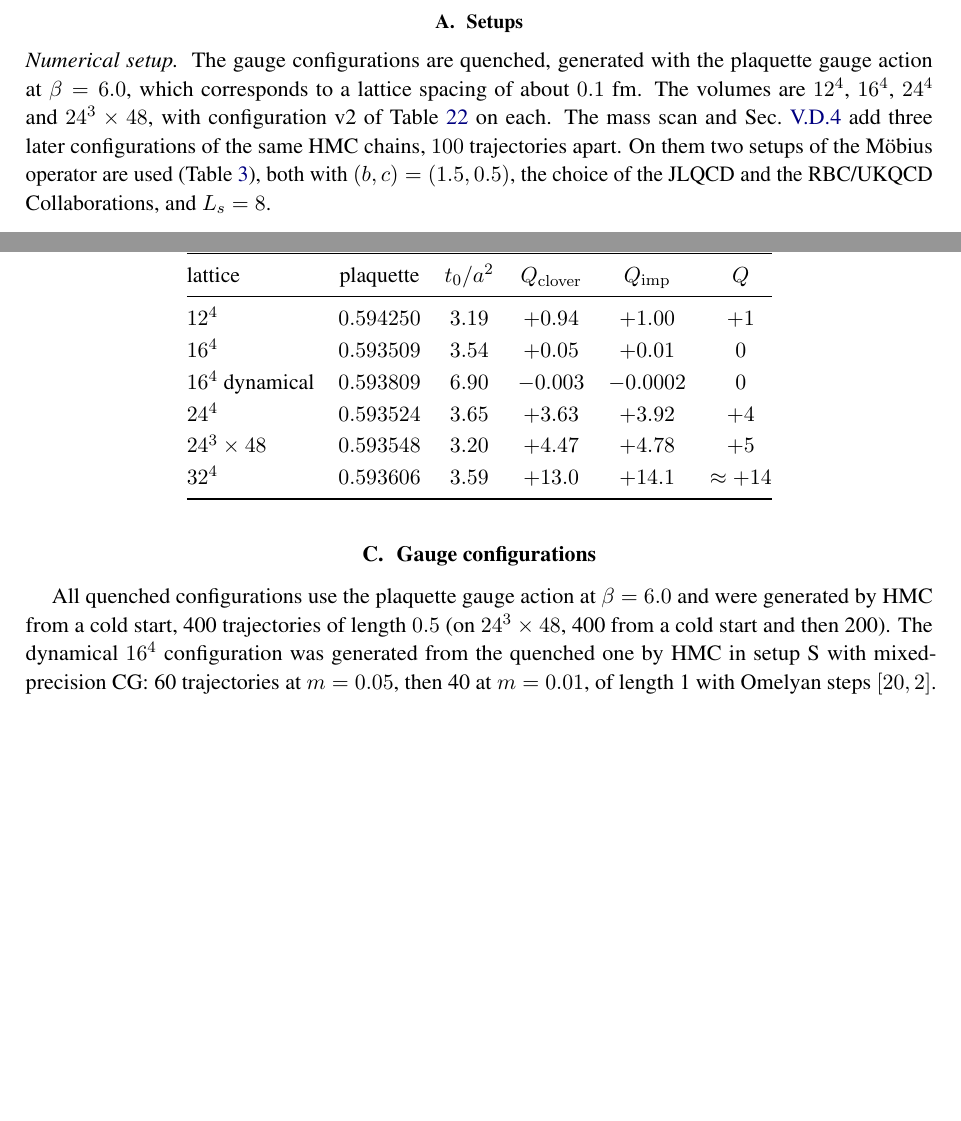
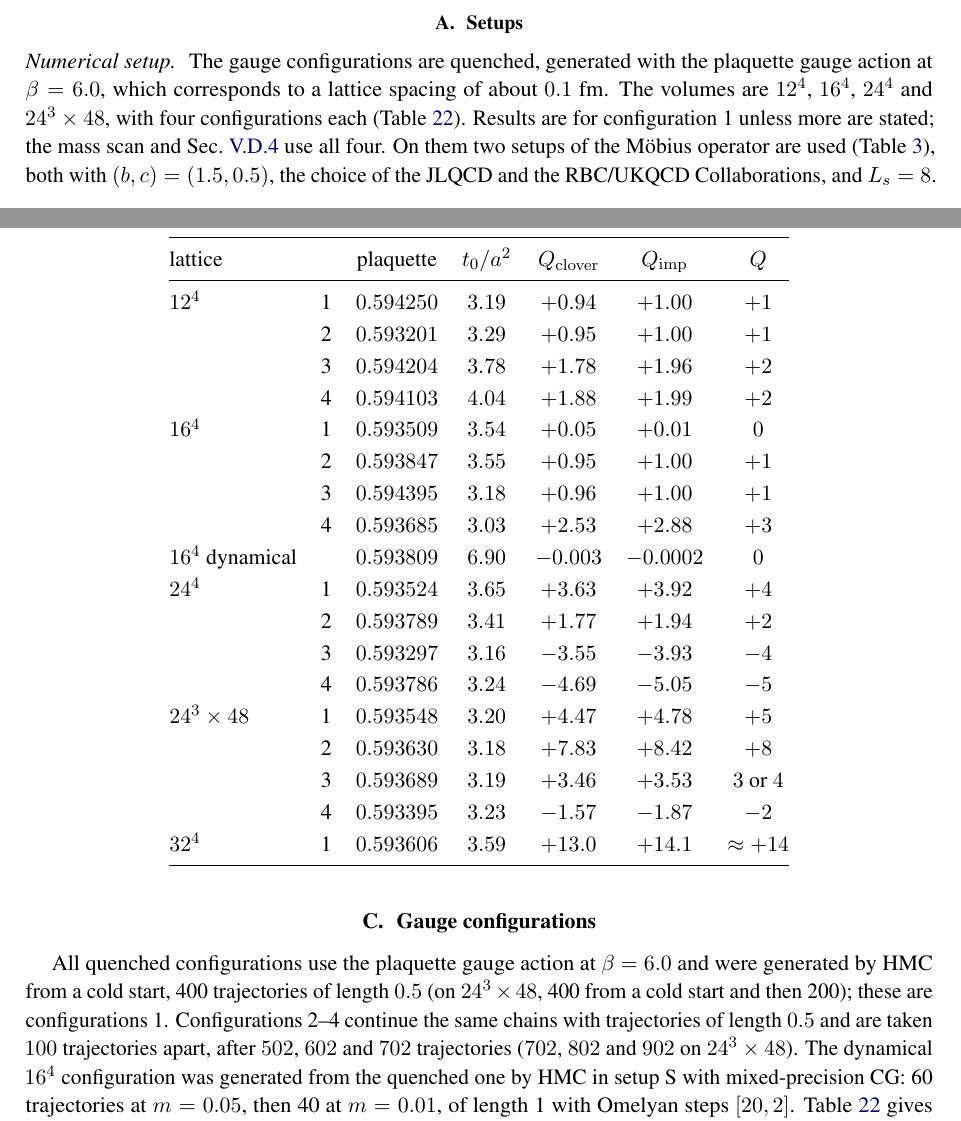
Before and after one commit to atsanroger/RutticeQCD, a LaTeX paper (docs/mg_background/MDWF_MULTIGRID_NOTE.tex, which reads docs/mg_background/results.tex): two parts of pages 19 and 38 of 46 before the commit and two parts of pages 19 and 38 of 47 after it, joined at a grey line, cut so that both start at the same text, the shorter picture padded with empty space. Compiled offline with pdfLaTeX.

Commit message:
MG note: configurations numbered 1-4 per volume (Table 22 extended); no internal names in the text; mass scan as four-configuration ranges

```diff
--- a/docs/mg_background/MDWF_MULTIGRID_NOTE.tex
+++ b/docs/mg_background/MDWF_MULTIGRID_NOTE.tex
@@ -1542,7 +1542,9 @@ Ref.~\cite{KCM2024}, Fig.~3, under its license CC BY-NC-ND 4.0.}
 
 All quenched configurations use the plaquette gauge action at $\beta=6.0$ and were generated by
 HMC from a cold start, 400 trajectories of length $0.5$ (on $24^3\times48$, 400
-from a cold start and then 200). The dynamical $16^4$ configuration was generated from the
+from a cold start and then 200); these are configurations~1. Configurations 2--4 continue the same
+chains with trajectories of length $0.5$ and are taken $100$ trajectories apart, after $502$, $602$
+and $702$ trajectories ($702$, $802$ and $902$ on $24^3\times48$). The dynamical $16^4$ configuration was generated from the
 quenched one by HMC in setup~S with mixed-precision CG: 60 trajectories at $m=0.05$, then 40 at
 $m=0.01$, of length~1 with Omelyan steps $[20,2]$. Table~\ref{tab:configs}
 gives the plaquette, the scale $t_0$ ($t^2E=0.3$, $E$ of the clover field strength) and the
@@ -1555,17 +1557,30 @@ two definitions differ by up to $1$ at $t_0$.
 \caption{The gauge configurations: plaquette, $t_0/a^2$, and the topological charge at $t_0$.
 The logs and the generation histories are listed with the data.}
 \label{tab:configs}
+\vspace{4pt}
 \renewcommand{\arraystretch}{1.12}
-\begin{tabular}{@{}lccccc@{}}
+\begin{tabular}{@{}lcccccc@{}}
 \toprule
-lattice & plaquette & $t_0/a^2$ & $Q_{\rm clover}$ & $Q_{\rm imp}$ & $Q$\\
+lattice & & plaquette & $t_0/a^2$ & $Q_{\rm clover}$ & $Q_{\rm imp}$ & $Q$\\
 \midrule
-$12^4$ & $0.594250$ & $3.19$ & $+0.94$ & $+1.00$ & $+1$\\
-$16^4$ & $0.593509$ & $3.54$ & $+0.05$ & $+0.01$ & $0$\\
-$16^4$ dynamical & $0.593809$ & $6.90$ & $-0.003$ & $-0.0002$ & $0$\\
-$24^4$ & $0.593524$ & $3.65$ & $+3.63$ & $+3.92$ & $+4$\\
-$24^3\times48$ & $0.593548$ & $3.20$ & $+4.47$ & $+4.78$ & $+5$\\
-$32^4$ & $0.593606$ & $3.59$ & $+13.0$ & $+14.1$ & $\approx+14$\\
+$12^4$ & 1 & $0.594250$ & $3.19$ & $+0.94$ & $+1.00$ & $+1$\\
+ & 2 & $0.593201$ & $3.29$ & $+0.95$ & $+1.00$ & $+1$\\
+ & 3 & $0.594204$ & $3.78$ & $+1.78$ & $+1.96$ & $+2$\\
+ & 4 & $0.594103$ & $4.04$ & $+1.88$ & $+1.99$ & $+2$\\
+$16^4$ & 1 & $0.593509$ & $3.54$ & $+0.05$ & $+0.01$ & $0$\\
+ & 2 & $0.593847$ & $3.55$ & $+0.95$ & $+1.00$ & $+1$\\
+ & 3 & $0.594395$ & $3.18$ & $+0.96$ & $+1.00$ & $+1$\\
+ & 4 & $0.593685$ & $3.03$ & $+2.53$ & $+2.88$ & $+3$\\
+$16^4$ dynamical & & $0.593809$ & $6.90$ & $-0.003$ & $-0.0002$ & $0$\\
+$24^4$ & 1 & $0.593524$ & $3.65$ & $+3.63$ & $+3.92$ & $+4$\\
+ & 2 & $0.593789$ & $3.41$ & $+1.77$ & $+1.94$ & $+2$\\
+ & 3 & $0.593297$ & $3.16$ & $-3.55$ & $-3.93$ & $-4$\\
+ & 4 & $0.593786$ & $3.24$ & $-4.69$ & $-5.05$ & $-5$\\
+$24^3\times48$ & 1 & $0.593548$ & $3.20$ & $+4.47$ & $+4.78$ & $+5$\\
+ & 2 & $0.593630$ & $3.18$ & $+7.83$ & $+8.42$ & $+8$\\
+ & 3 & $0.593689$ & $3.19$ & $+3.46$ & $+3.53$ & $3$ or $4$\\
+ & 4 & $0.593395$ & $3.23$ & $-1.57$ & $-1.87$ & $-2$\\
+$32^4$ & 1 & $0.593606$ & $3.59$ & $+13.0$ & $+14.1$ & $\approx+14$\\
 \bottomrule
 \end{tabular}
 \end{table}
--- a/docs/mg_background/results.tex
+++ b/docs/mg_background/results.tex
@@ -39,9 +39,9 @@ outer solver & \multicolumn{2}{l}{GCR(2) on $\AL$ to $|r|^2/|b|^2<10^{-18}$} \\
 \end{table}
 
 \paragraph{Numerical setup.} The gauge configurations are quenched, generated with the
-plaquette gauge action at $\beta=6.0$, which corresponds to a lattice spacing of about $0.1$~fm. The volumes are $12^4$, $16^4$, $24^4$ and $24^3\times48$, with configuration v2 of
-Table~\ref{tab:configs} on each. The mass scan and Sec.~\ref{sec:gcrk} add three later
-configurations of the same HMC chains, $100$ trajectories apart.
+plaquette gauge action at $\beta=6.0$, which corresponds to a lattice spacing of about $0.1$~fm. The volumes are $12^4$, $16^4$, $24^4$ and $24^3\times48$, with four configurations each
+(Table~\ref{tab:configs}). Results are for configuration~1 unless more are stated; the mass scan
+and Sec.~\ref{sec:gcrk} use all four.
 On them two setups of the M\"obius operator are used (Table~\ref{tab:setups}), both with
 $(b,c)=(1.5,0.5)$, the choice of the JLQCD and the RBC/UKQCD Collaborations, and $L_s=8$.
 \begin{itemize}
```
Also changed, not shown: docs/mg_background/MDWF_MULTIGRID_NOTE.pdf, docs/mg_background/results.tex (35 more changed lines).
